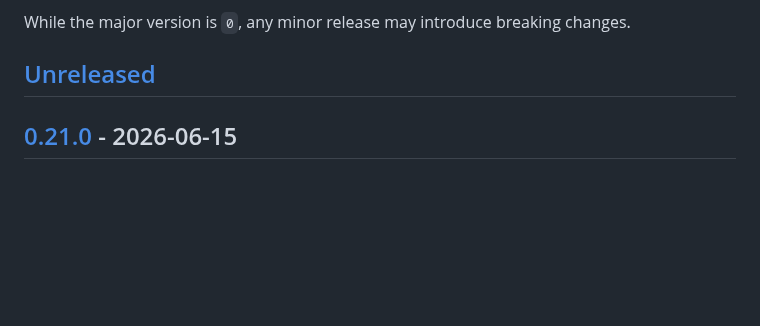
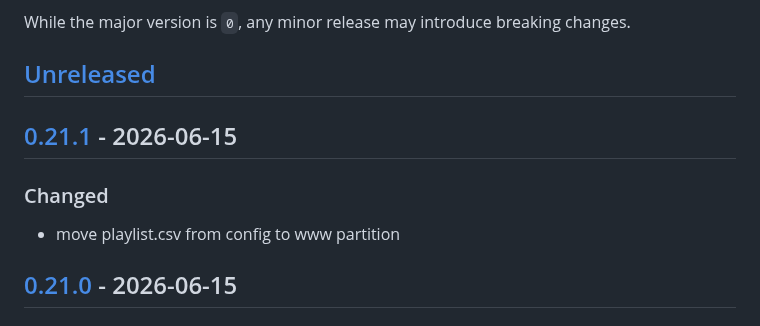
Before and after one commit to marcinozog/AtlasCube, a Markdown page: CHANGELOG.md, the part around one of its changes. Rendered like a GitHub page; blank space fills up the shorter version.

```diff
--- a/CHANGELOG.md
+++ b/CHANGELOG.md
@@ -8,6 +8,11 @@ and this project adheres to [Semantic Versioning](https://semver.org/spec/v2.0.0
 While the major version is `0`, any minor release may introduce breaking changes.
 
 ## [Unreleased]
+
+## [0.21.1] - 2026-06-15
+
+### Changed
+- move playlist.csv from config to www partition
 
 ## [0.21.0] - 2026-06-15
 
```
Also changed, not shown: other parts of CHANGELOG.md (+2 -1 lines).
